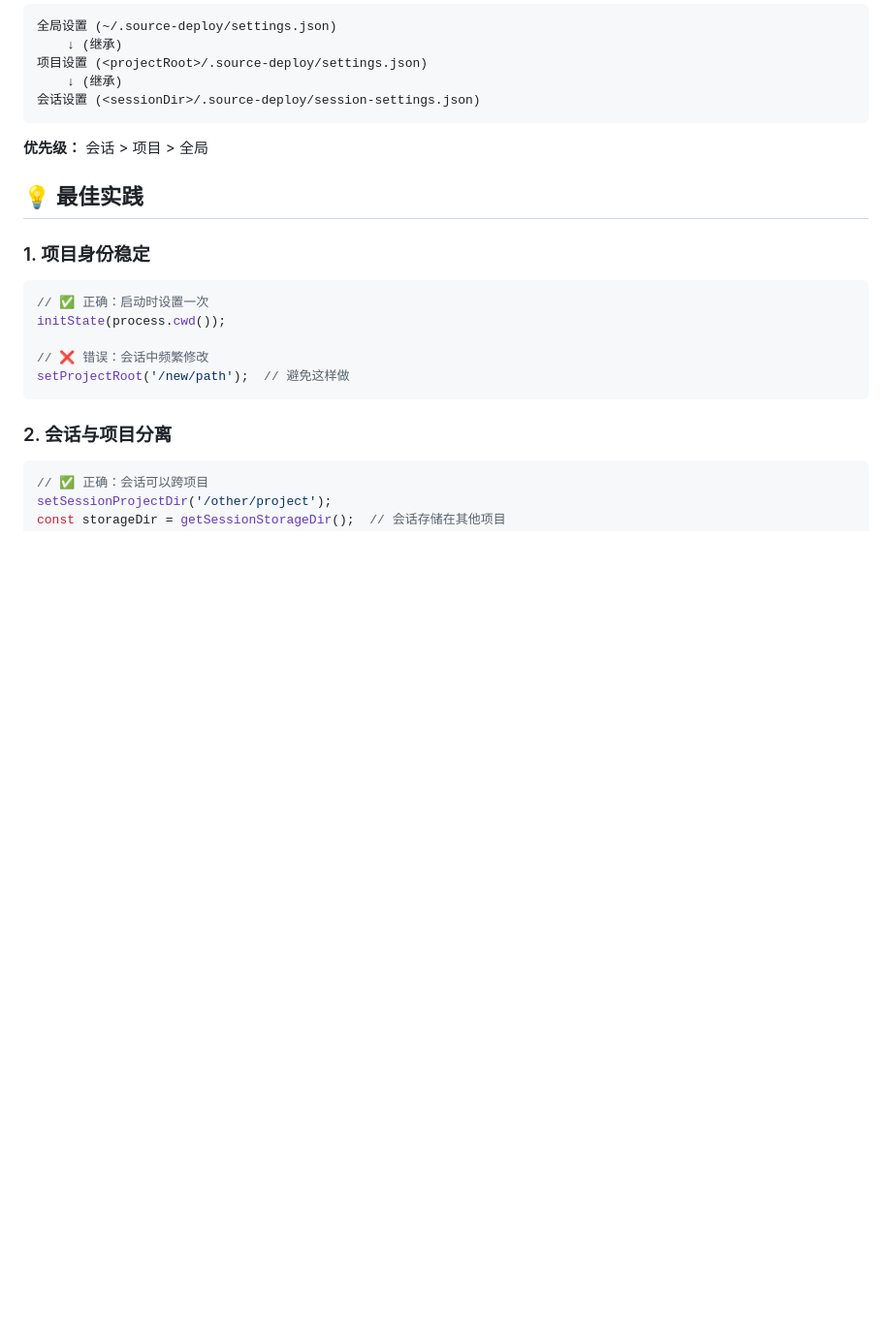
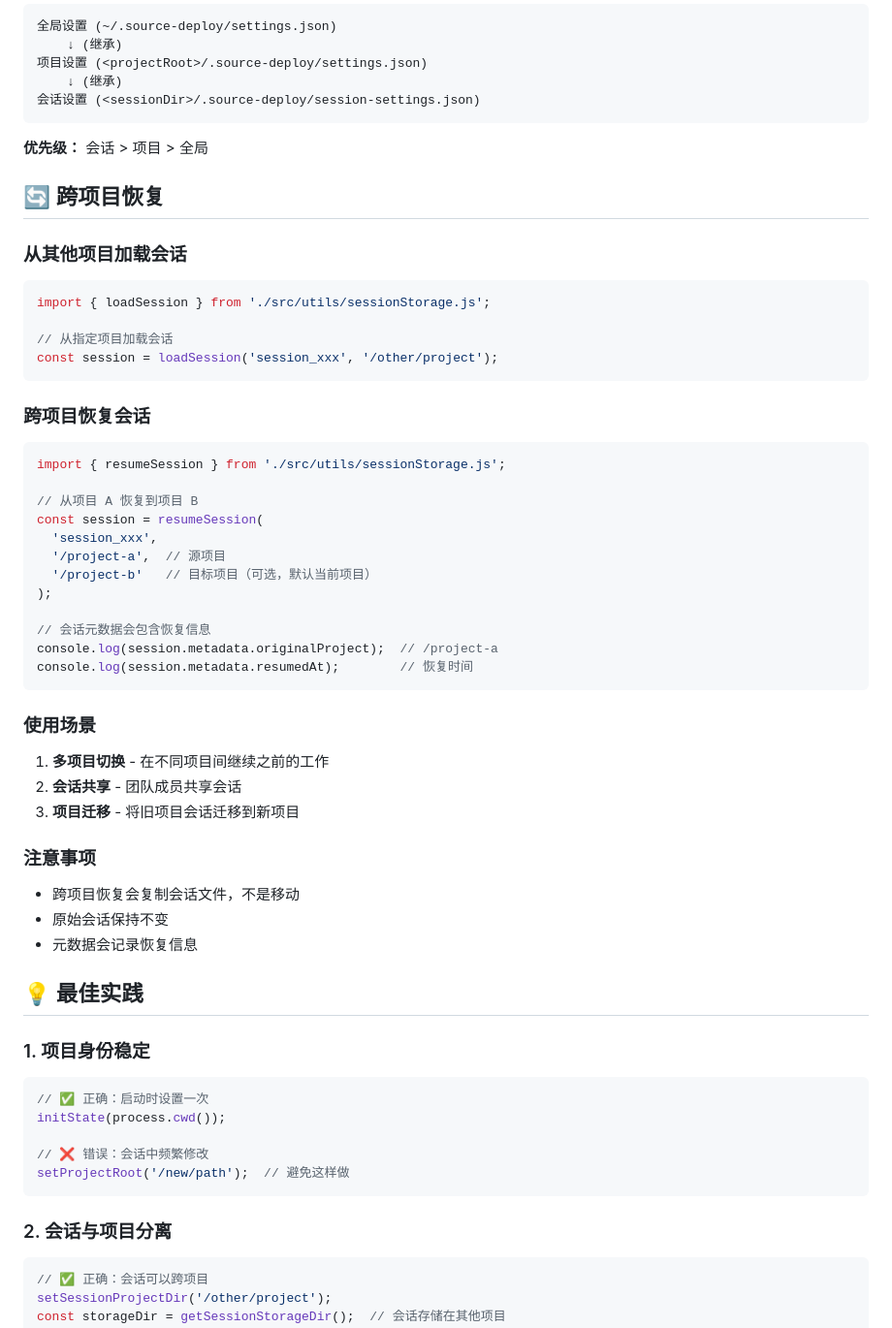
Before and after one commit to luoboask/terminal-agent, a Markdown page: PROJECT_MANAGEMENT_USAGE.md, the part around the change. Shown at 97% size. Rendered like a GitHub page; blank space fills up the shorter version.

Commit message:
docs: 更新跨项目恢复文档
- 添加跨项目恢复使用示例
- 添加使用场景说明
- 添加注意事项

````diff
--- a/PROJECT_MANAGEMENT_USAGE.md
+++ b/PROJECT_MANAGEMENT_USAGE.md
@@ -192,6 +192,46 @@ importSession(json): Session | null
 
 **优先级：** 会话 > 项目 > 全局
 
+## 🔄 跨项目恢复
+
+### 从其他项目加载会话
+
+```typescript
+import { loadSession } from './src/utils/sessionStorage.js';
+
+// 从指定项目加载会话
+const session = loadSession('session_xxx', '/other/project');
+```
+
+### 跨项目恢复会话
+
+```typescript
+import { resumeSession } from './src/utils/sessionStorage.js';
+
+// 从项目 A 恢复到项目 B
+const session = resumeSession(
+  'session_xxx',
+  '/project-a',  // 源项目
+  '/project-b'   // 目标项目（可选，默认当前项目）
+);
+
+// 会话元数据会包含恢复信息
+console.log(session.metadata.originalProject);  // /project-a
+console.log(session.metadata.resumedAt);        // 恢复时间
+```
+
+### 使用场景
+
+1. **多项目切换** - 在不同项目间继续之前的工作
+2. **会话共享** - 团队成员共享会话
+3. **项目迁移** - 将旧项目会话迁移到新项目
+
+### 注意事项
+
+- 跨项目恢复会复制会话文件，不是移动
+- 原始会话保持不变
+- 元数据会记录恢复信息
+
 ## 💡 最佳实践
 
 ### 1. 项目身份稳定
````
